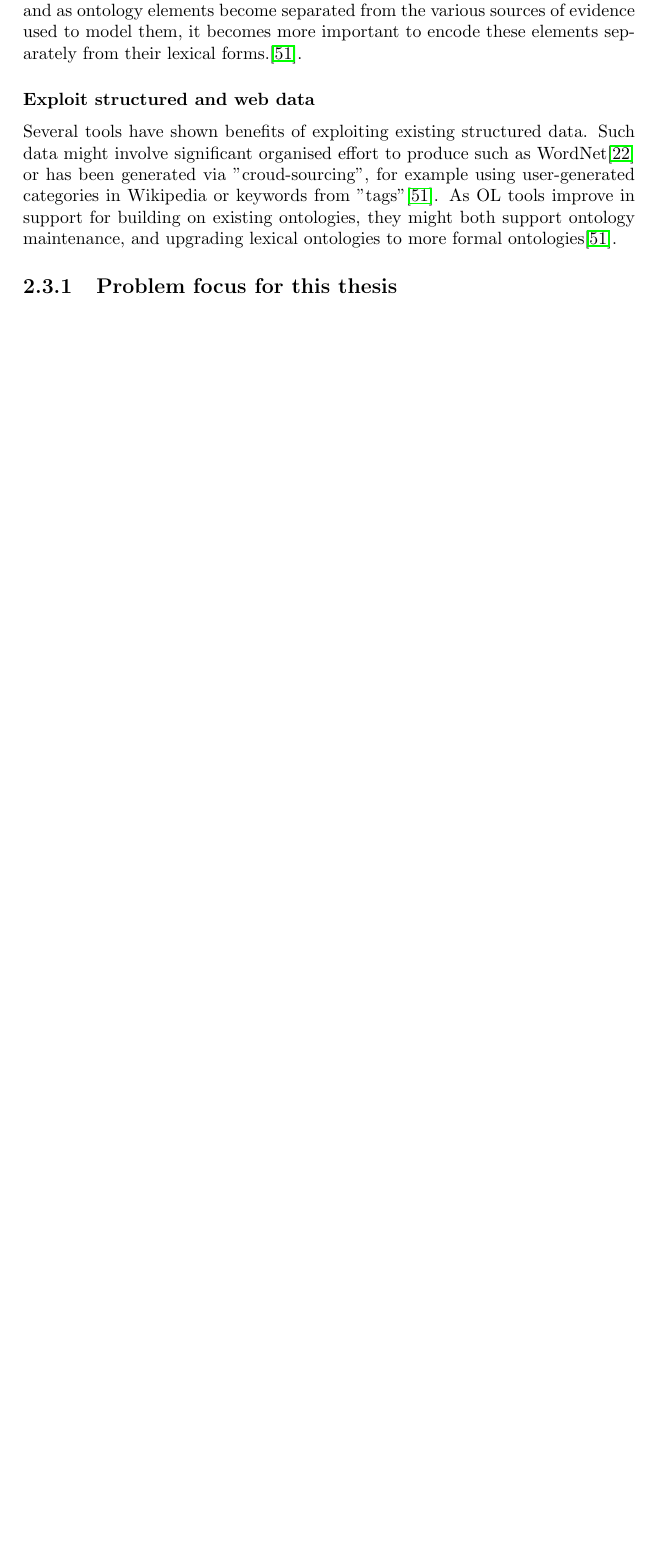
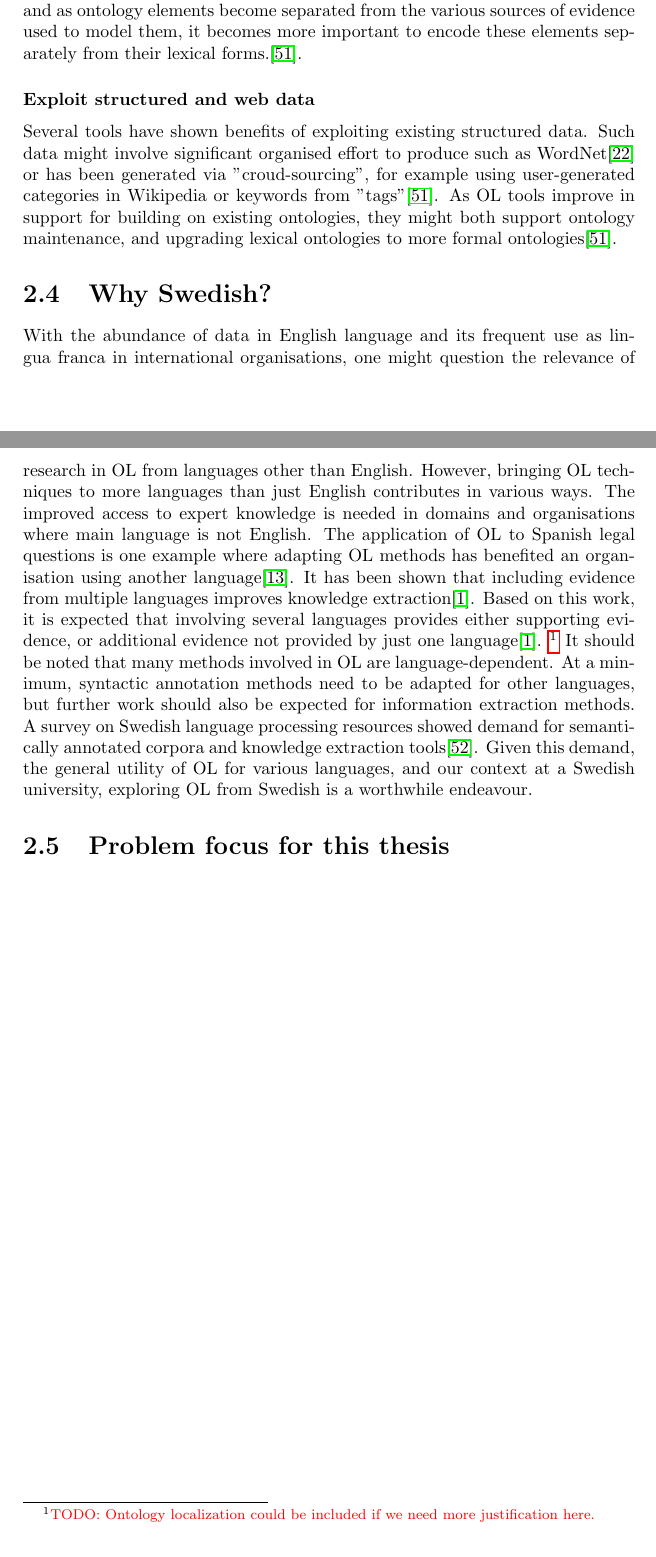
Before and after one commit to jbothma/Masters-Thesis-Report, a LaTeX thesis (report.tex): part of page 20 of 30 before the commit and two parts of pages 20 and 21 of 31 after it, the two joined at a grey line, cut so that both start at the same text, the shorter picture padded with empty space. Compiled offline with pdfLaTeX.

Commit message:
Add "why swedish?" section to background

```diff
--- a/report.tex
+++ b/report.tex
@@ -468,8 +468,22 @@ Several tools have shown benefits of exploiting existing structured data.
 Such data might involve significant organised effort to produce such as WordNet\cite{Fellbaum98WordNet} or has been generated via "croud-sourcing", for example using user-generated categories in Wikipedia or keywords from "tags"\cite{Wong11Survey}.
 As OL tools improve in support for building on existing ontologies, they might both support ontology maintenance, and upgrading lexical ontologies to more formal ontologies\cite{Wong11Survey}.
 
-\subsection{Problem focus for this thesis}
-\label{sec:open-areas:our-focus}
+\section{Why Swedish?}
+
+With the abundance of data in English language and its frequent use as lingua franca in international organisations, one might question the relevance of research in OL from languages other than English.
+However, bringing OL techniques to more languages than just English contributes in various ways.
+The improved access to expert knowledge is needed in domains and organisations where main language is not English.
+The application of OL to Spanish legal questions is one example where adapting OL methods has benefited an organisation using another language\cite{Voelkner2008Spanish}.
+It has been shown that including evidence from multiple languages improves knowledge extraction\cite{Hjelm09Thesis}.
+Based on this work, it is expected that involving several languages provides either supporting evidence, or additional evidence not provided by just one language\cite{Hjelm09Thesis}.
+\todo{Ontology localization could be included if we need more justification here.}
+It should be noted that many methods involved in OL are language-dependent.
+At a minimum, syntactic annotation methods need to be adapted for other languages, but further work should also be expected for information extraction methods.
+A survey on Swedish language processing resources showed demand for semantically annotated corpora and knowledge extraction tools\cite{EleniusEtAl08SwedTools}.
+Given this demand, the general utility of OL for various languages, and our context at a Swedish university, exploring OL from Swedish is a worthwhile endeavour.
+
+\section{Problem focus for this thesis}
+\label{sec:background:our-focus}
 
 \chapter{Methods}
 
```
Also changed, not shown: report.bib (+18 -0 lines), report.tex (2 more changed lines).
